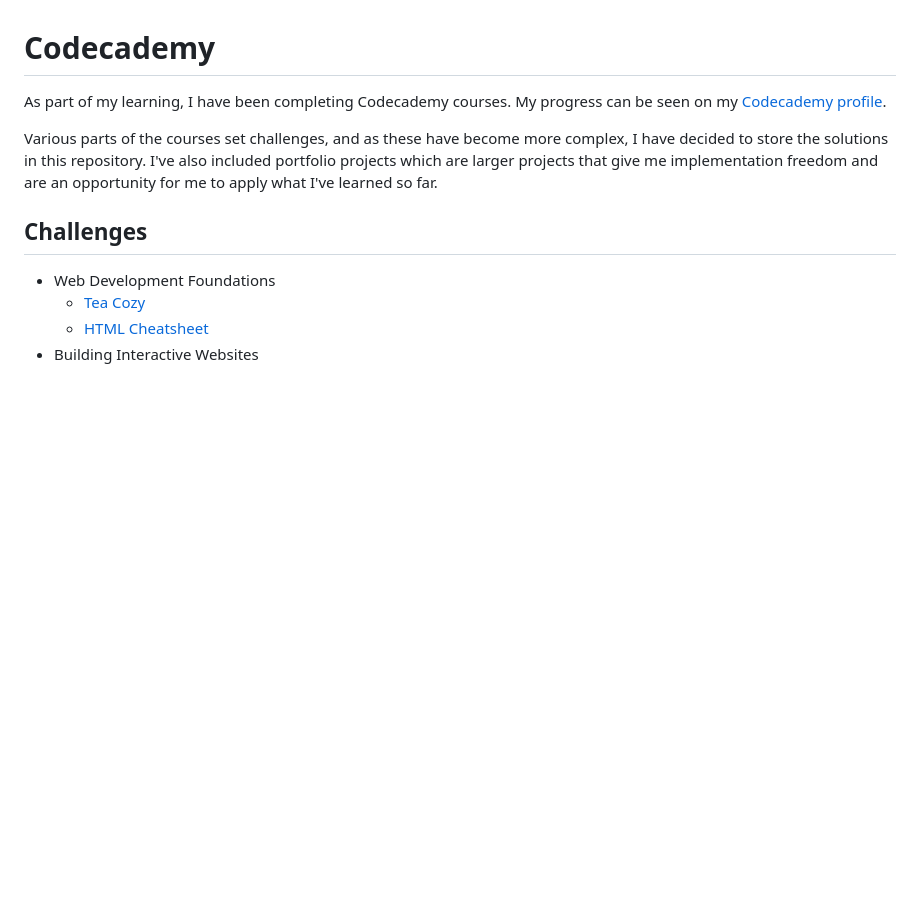
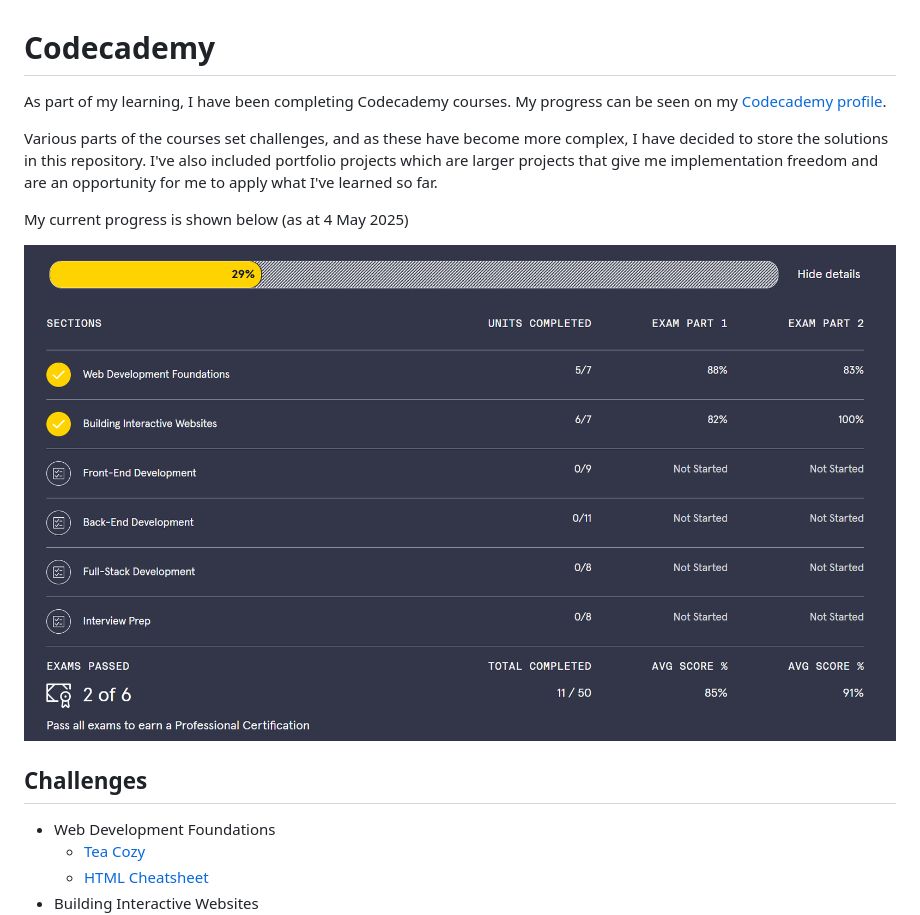
Before and after one commit to stevhook/codecademy, a Markdown page: README.md, the part around the change. Rendered like a GitHub page; pictures changed too: progress.png (added); blank space fills up the shorter version.

Commit message:
Add progress image

```diff
--- a/README.md
+++ b/README.md
@@ -3,6 +3,10 @@
 As part of my learning, I have been completing Codecademy courses. My progress can be seen on my [Codecademy profile](https://www.codecademy.com/profiles/Stev1202).
 
 Various parts of the courses set challenges, and as these have become more complex, I have decided to store the solutions in this repository. I've also included portfolio projects which are larger projects that give me implementation freedom and are an opportunity for me to apply what I've learned so far.
+
+My current progress is shown below (as at 4 May 2025)
+
+[![](./progress.png)](./progress.png)
 
 ## Challenges
 
```
Also changed, not shown: 1 other file.
